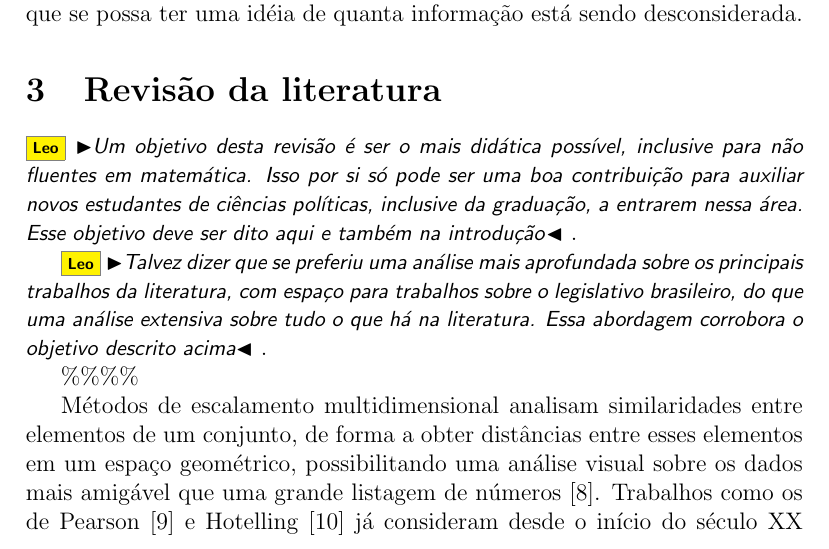
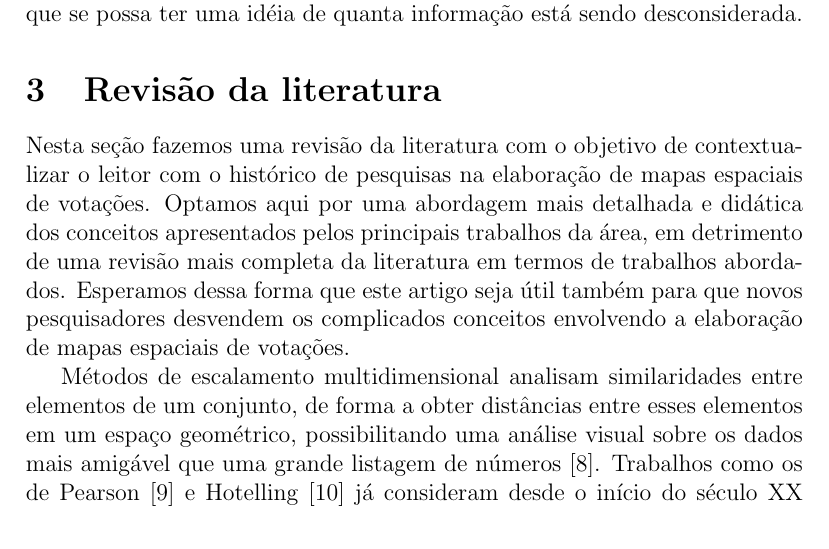
Before and after one commit to radar-parlamentar/leviathan, a LaTeX paper (radar.tex): part of page 6 of 20, cut so that both start at the same text. Compiled offline with pdfLaTeX.

Commit message:
intro da revisão de literatura

```diff
--- a/radar.tex
+++ b/radar.tex
@@ -254,11 +254,7 @@ Quanto maior for $\nu_d$ mais preciso será o modelo. Uma prática comum é adot
 \section{Revisão da literatura}
 \label{sec:revbib}
 
-\Leo{Um objetivo desta revisão é ser o mais didática possível, inclusive para não fluentes em matemática. Isso por si só pode ser uma boa contribuição para auxiliar novos estudantes de ciências políticas, inclusive da graduação, a entrarem nessa área. Esse objetivo deve ser dito aqui e também na introdução}.
-
-\Leo{Talvez dizer que se preferiu uma análise mais aprofundada sobre os principais trabalhos da literatura, com espaço para trabalhos sobre o legislativo brasileiro, do que uma análise extensiva sobre tudo o que há na literatura. Essa abordagem corrobora o objetivo descrito acima}.
-
-\%\%\%\%
+Nesta seção fazemos uma revisão da literatura com o objetivo de contextualizar o leitor com o histórico de pesquisas na elaboração de mapas espaciais de votações. Optamos aqui por uma abordagem mais detalhada e didática dos conceitos apresentados pelos principais trabalhos da área, em detrimento de uma revisão mais completa da literatura em termos de trabalhos abordados. Esperamos dessa forma que este artigo seja útil também para que novos pesquisadores desvendem os complicados conceitos envolvendo a elaboração de mapas espaciais de votações.
 
 Métodos de escalamento multidimensional analisam similaridades entre elementos de um conjunto, de forma a obter distâncias entre esses elementos em um espaço geométrico, possibilitando uma análise visual sobre os dados mais amigável que uma grande listagem de números~\cite{borg2005mds}. Trabalhos como os de Pearson~\cite{pearson1901} e Hotelling~\cite{hotelling1933} já consideram desde o início do século XX a aplicação dessas técnicas de escalamento multidimensional em áreas como economia, psicologia e educação.
 
```
Also changed, not shown: radar.pdf.
